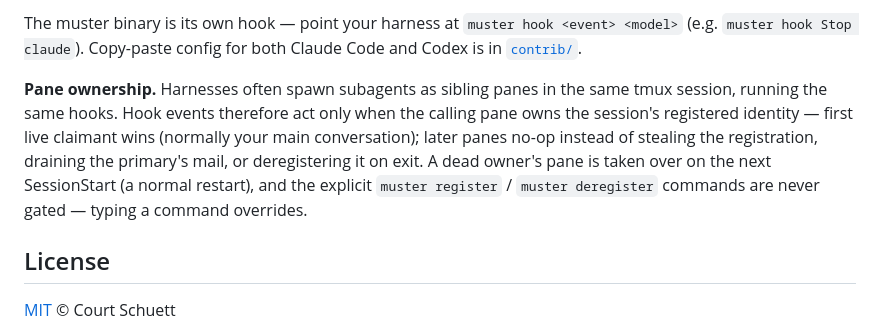
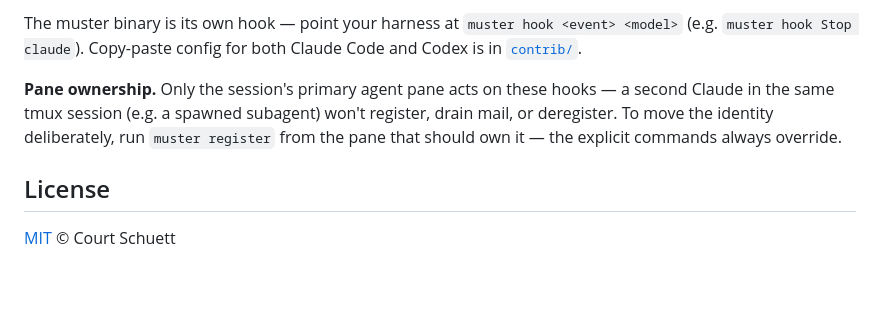
Before and after one commit to schuettc/muster, a Markdown page: README.md, the part around the change. GitHub-like rendering; blank space fills up the shorter version.

Commit message:
docs(readme): trim pane-ownership to what users need to know
Only the surprise (a second Claude in the session won't act on hooks)
and the action (explicit register overrides) — the mechanics just work.

Claude-Session: https://claude.ai/code/session_01ShLLJFs5a3hoC3Ceeoi6Ry

```diff
--- a/README.md
+++ b/README.md
@@ -247,14 +247,11 @@ The muster binary is its own hook — point your harness at `muster hook <event>
 <model>` (e.g. `muster hook Stop claude`). Copy-paste config for both Claude
 Code and Codex is in [`contrib/`](contrib/README.md).
 
-**Pane ownership.** Harnesses often spawn subagents as sibling panes in the
-same tmux session, running the same hooks. Hook events therefore act only when
-the calling pane owns the session's registered identity — first live claimant
-wins (normally your main conversation); later panes no-op instead of stealing
-the registration, draining the primary's mail, or deregistering it on exit. A
-dead owner's pane is taken over on the next SessionStart (a normal restart),
-and the explicit `muster register` / `muster deregister` commands are never
-gated — typing a command overrides.
+**Pane ownership.** Only the session's primary agent pane acts on these
+hooks — a second Claude in the same tmux session (e.g. a spawned subagent)
+won't register, drain mail, or deregister. To move the identity deliberately,
+run `muster register` from the pane that should own it — the explicit
+commands always override.
 
 ## License
 
```
